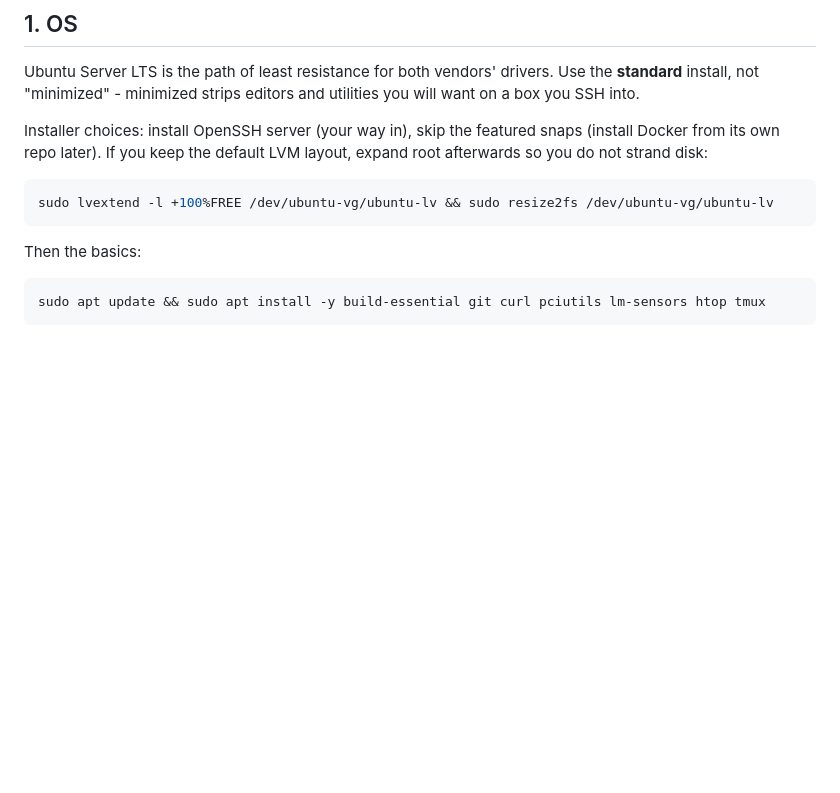
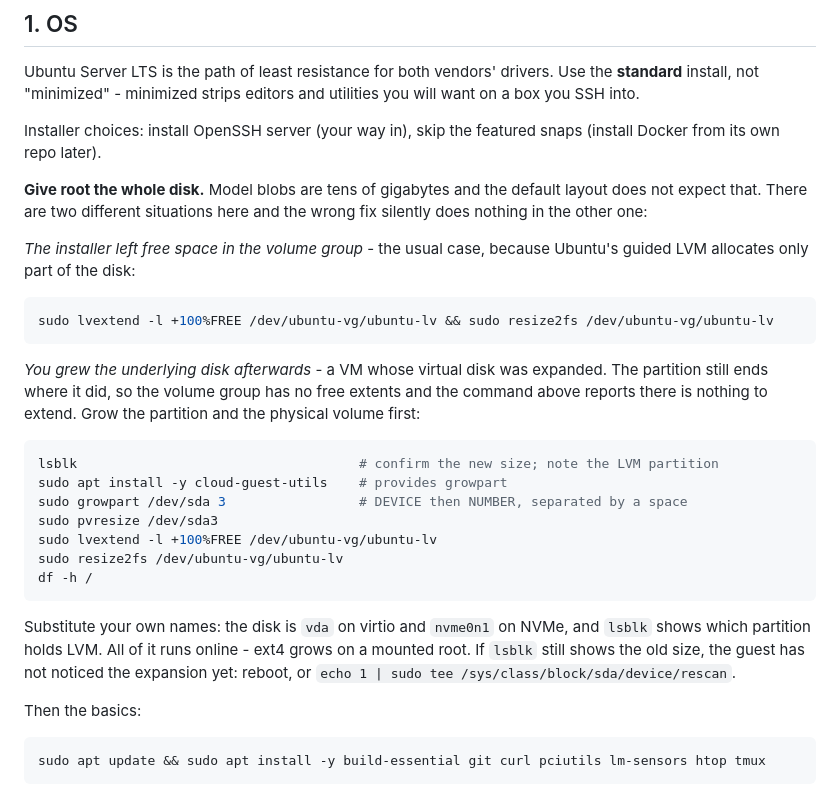
Before and after one commit to RootSwitch/RSConclave, a Markdown page: docs/inference-host.md, the part around the change. Rendered like a GitHub page; blank space fills up the shorter version.

Commit message:
docs: cover growing root after the DISK grew, not just after install
Section 1 gave one lvextend one-liner for "expand root so you do not
strand disk". That is right for the case it was written for - Ubuntu's
guided LVM allocates only part of the drive, so the volume group has free
extents sitting there - and it silently does nothing in the other case.

Expanding a VM's virtual disk afterwards leaves the partition ending where
it always did, so there are no free extents and lvextend reports there is
nothing to extend. That needs growpart and pvresize first, and growpart is
not installed by default.

Both paths are now written out and labelled by which situation you are in,
with the traps that cost the most time: growpart takes DEVICE and NUMBER as
separate arguments, the disk is not always sda, and a guest that has not
noticed the expansion needs a rescan or a reboot before any of it works.

Prompted by hitting exactly this on the AMD test boxes.

````diff
--- a/docs/inference-host.md
+++ b/docs/inference-host.md
@@ -23,12 +23,39 @@ Use the **standard** install, not "minimized" - minimized strips editors and
 utilities you will want on a box you SSH into.
 
 Installer choices: install OpenSSH server (your way in), skip the featured
-snaps (install Docker from its own repo later). If you keep the default LVM
-layout, expand root afterwards so you do not strand disk:
+snaps (install Docker from its own repo later).
+
+**Give root the whole disk.** Model blobs are tens of gigabytes and the
+default layout does not expect that. There are two different situations here
+and the wrong fix silently does nothing in the other one:
+
+*The installer left free space in the volume group* - the usual case, because
+Ubuntu's guided LVM allocates only part of the disk:
 
 ```bash
 sudo lvextend -l +100%FREE /dev/ubuntu-vg/ubuntu-lv && sudo resize2fs /dev/ubuntu-vg/ubuntu-lv
 ```
+
+*You grew the underlying disk afterwards* - a VM whose virtual disk was
+expanded. The partition still ends where it did, so the volume group has no
+free extents and the command above reports there is nothing to extend. Grow
+the partition and the physical volume first:
+
+```bash
+lsblk                                    # confirm the new size; note the LVM partition
+sudo apt install -y cloud-guest-utils    # provides growpart
+sudo growpart /dev/sda 3                 # DEVICE then NUMBER, separated by a space
+sudo pvresize /dev/sda3
+sudo lvextend -l +100%FREE /dev/ubuntu-vg/ubuntu-lv
+sudo resize2fs /dev/ubuntu-vg/ubuntu-lv
+df -h /
+```
+
+Substitute your own names: the disk is `vda` on virtio and `nvme0n1` on NVMe,
+and `lsblk` shows which partition holds LVM. All of it runs online - ext4
+grows on a mounted root. If `lsblk` still shows the old size, the guest has
+not noticed the expansion yet: reboot, or
+`echo 1 | sudo tee /sys/class/block/sda/device/rescan`.
 
 Then the basics:
 
````
